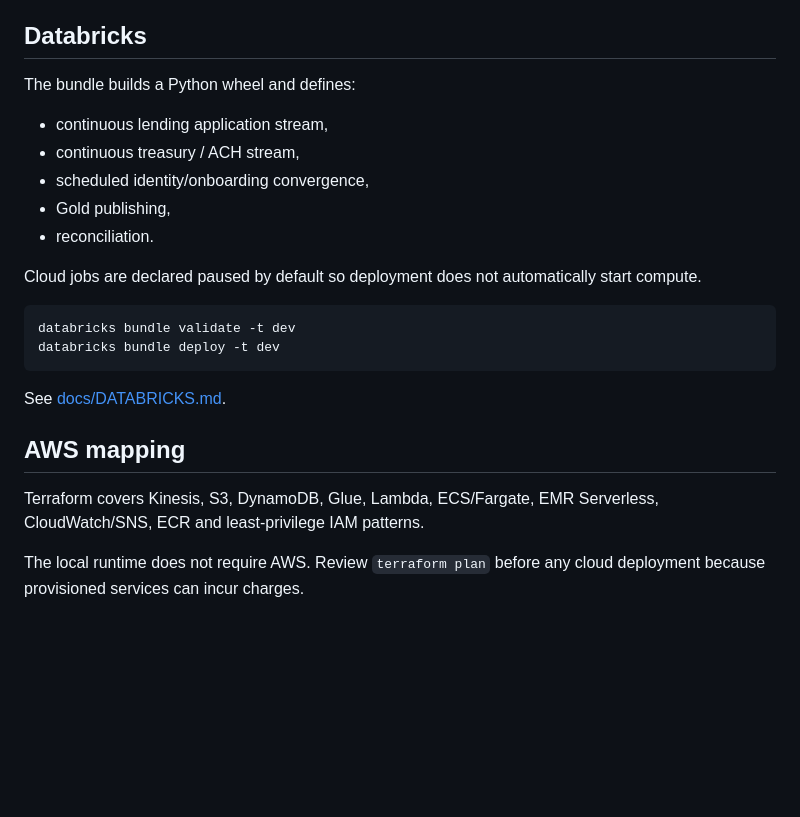
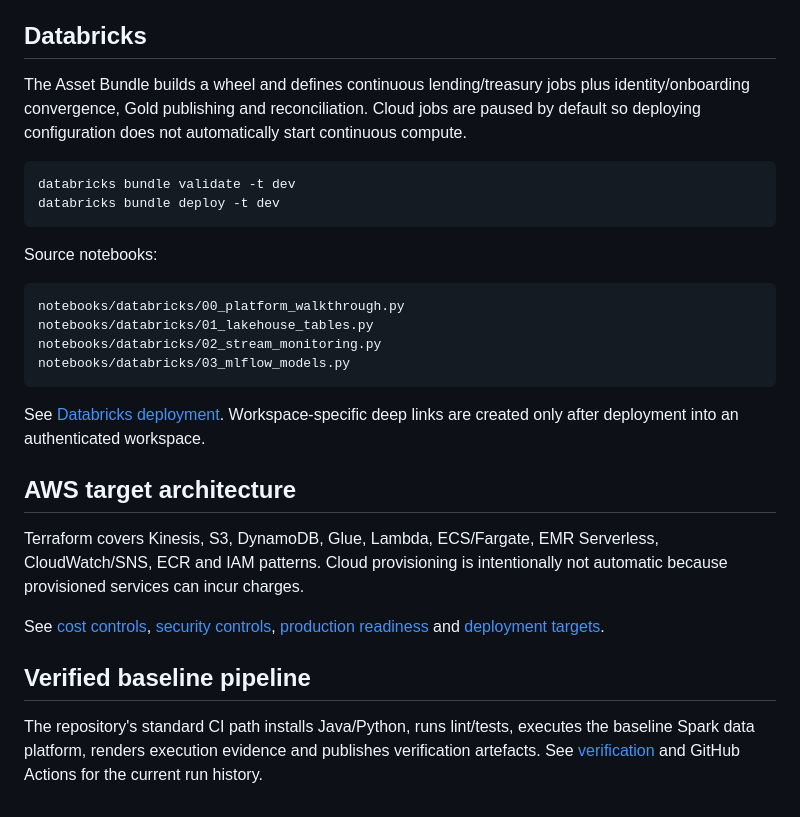
Before and after one commit to mrdata355/small-business-banking-data-platform, a Markdown page: README.md, the part around one of its changes. GitHub-like rendering; blank space fills up the shorter version.

````diff
--- a/README.md
+++ b/README.md
@@ -72,25 +152,30 @@ Core application code lives under `src/oakbridge/`. The Databricks notebook sour
 
 ## Databricks
 
-The bundle builds a Python wheel and defines:
-
-- continuous lending application stream,
-- continuous treasury / ACH stream,
-- scheduled identity/onboarding convergence,
-- Gold publishing,
-- reconciliation.
-
-Cloud jobs are declared paused by default so deployment does not automatically start compute.
+The Asset Bundle builds a wheel and defines continuous lending/treasury jobs plus identity/onboarding convergence, Gold publishing and reconciliation. Cloud jobs are paused by default so deploying configuration does not automatically start continuous compute.
 
 ```bash
 databricks bundle validate -t dev
 databricks bundle deploy -t dev
 ```
 
-See [docs/DATABRICKS.md](docs/DATABRICKS.md).
+Source notebooks:
 
-## AWS mapping
+```text
+notebooks/databricks/00_platform_walkthrough.py
+notebooks/databricks/01_lakehouse_tables.py
+notebooks/databricks/02_stream_monitoring.py
+notebooks/databricks/03_mlflow_models.py
+```
 
-Terraform covers Kinesis, S3, DynamoDB, Glue, Lambda, ECS/Fargate, EMR Serverless, CloudWatch/SNS, ECR and least-privilege IAM patterns.
+See [Databricks deployment](docs/DATABRICKS.md). Workspace-specific deep links are created only after deployment into an authenticated workspace.
 
-The local runtime does not require AWS. Review `terraform plan` before any cloud deployment because provisioned services can incur charges.
+## AWS target architecture
+
+Terraform covers Kinesis, S3, DynamoDB, Glue, Lambda, ECS/Fargate, EMR Serverless, CloudWatch/SNS, ECR and IAM patterns. Cloud provisioning is intentionally not automatic because provisioned services can incur charges.
+
+See [cost controls](docs/COST_CONTROLS.md), [security controls](docs/SECURITY_CONTROLS.md), [production readiness](docs/PRODUCTION_READINESS.md) and [deployment targets](docs/DEPLOYMENT_TARGETS.md).
+
+## Verified baseline pipeline
+
+The repository's standard CI path installs Java/Python, runs lint/tests, executes the baseline Spark data platform, renders execution evidence and publishes verification artefacts. See [verification](docs/VERIFICATION.md) and GitHub Actions for the current run history.
````
Also changed, not shown: other parts of README.md (+123 -43 lines).
